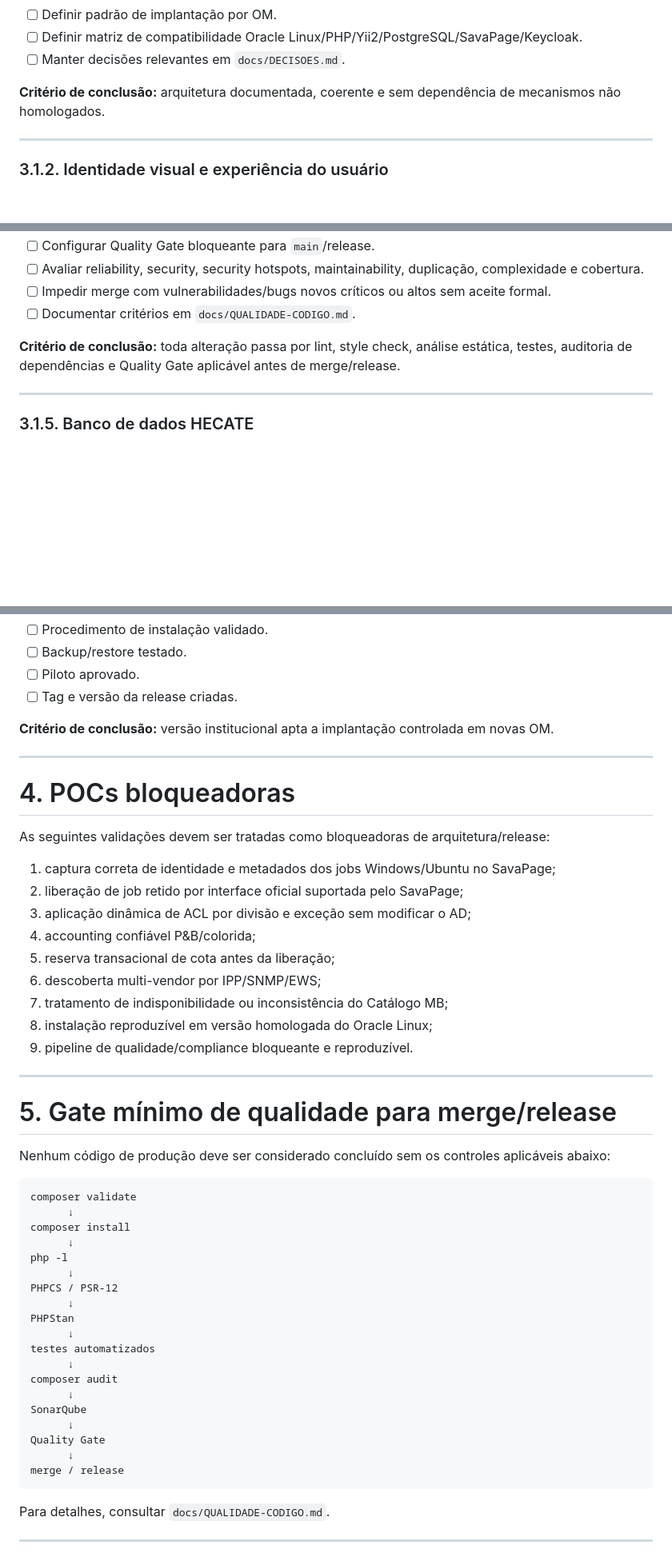
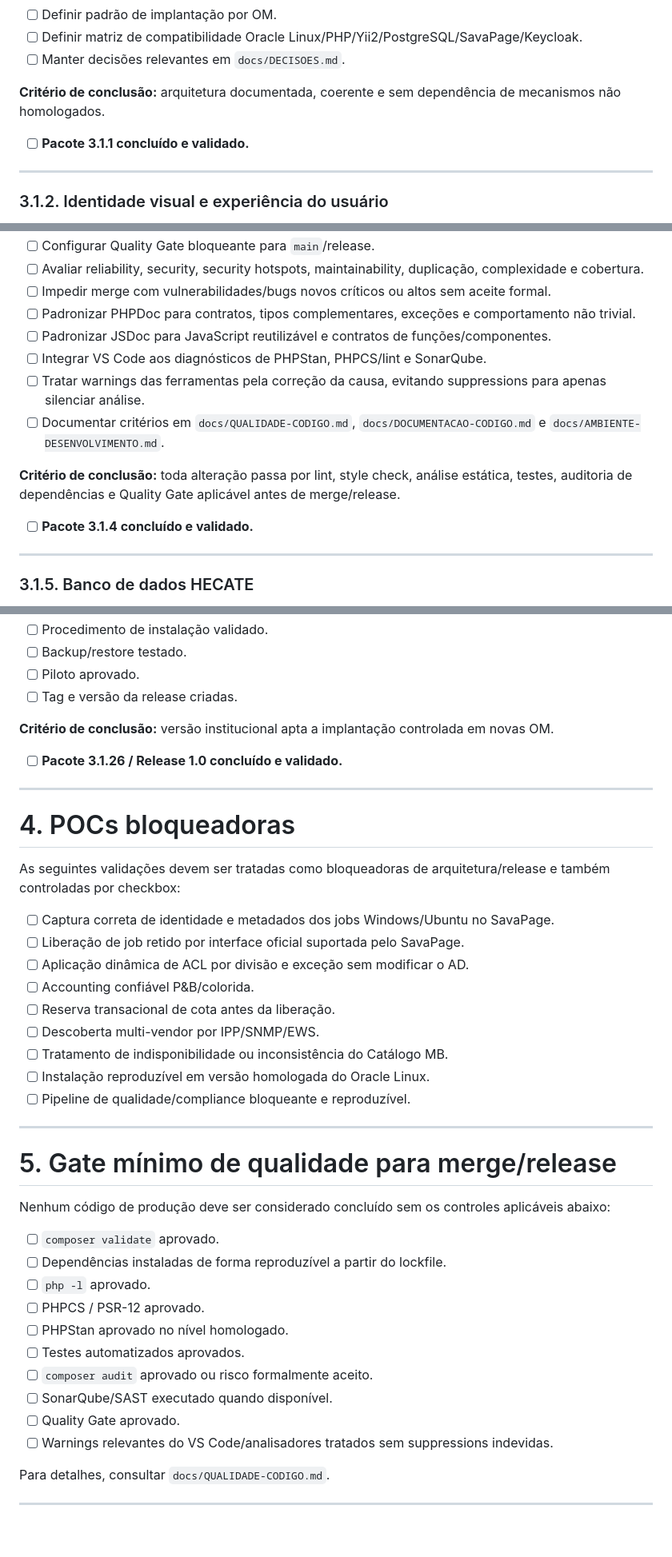
Before and after one commit to GeneralVini/hecate, a Markdown page: docs/EAP.md, 3 parts joined by grey strips. Shown at 80% size. Rendered like a GitHub page; blank space fills up the shorter version.

Commit message:
docs: adiciona controle de status por checkbox na EAP

````diff
--- a/docs/EAP.md
+++ b/docs/EAP.md
@@ -30,6 +68,8 @@ Entregar uma solução institucional capaz de centralizar o fluxo de impressão,
 
 **Critério de conclusão:** arquitetura documentada, coerente e sem dependência de mecanismos não homologados.
 
+- [ ] **Pacote 3.1.1 concluído e validado.**
+
 ---
 
 ### 3.1.2. Identidade visual e experiência do usuário
@@ -86,9 +133,15 @@ Entregar uma solução institucional capaz de centralizar o fluxo de impressão,
 - [ ] Configurar Quality Gate bloqueante para `main`/release.
 - [ ] Avaliar reliability, security, security hotspots, maintainability, duplicação, complexidade e cobertura.
 - [ ] Impedir merge com vulnerabilidades/bugs novos críticos ou altos sem aceite formal.
-- [ ] Documentar critérios em `docs/QUALIDADE-CODIGO.md`.
+- [ ] Padronizar PHPDoc para contratos, tipos complementares, exceções e comportamento não trivial.
+- [ ] Padronizar JSDoc para JavaScript reutilizável e contratos de funções/componentes.
+- [ ] Integrar VS Code aos diagnósticos de PHPStan, PHPCS/lint e SonarQube.
+- [ ] Tratar warnings das ferramentas pela correção da causa, evitando suppressions para apenas silenciar análise.
+- [ ] Documentar critérios em `docs/QUALIDADE-CODIGO.md`, `docs/DOCUMENTACAO-CODIGO.md` e `docs/AMBIENTE-DESENVOLVIMENTO.md`.
 
 **Critério de conclusão:** toda alteração passa por lint, style check, análise estática, testes, auditoria de dependências e Quality Gate aplicável antes de merge/release.
+
+- [ ] **Pacote 3.1.4 concluído e validado.**
 
 ---
 
@@ -441,21 +543,23 @@ Entregar uma solução institucional capaz de centralizar o fluxo de impressão,
 
 **Critério de conclusão:** versão institucional apta a implantação controlada em novas OM.
 
+- [ ] **Pacote 3.1.26 / Release 1.0 concluído e validado.**
+
 ---
 
 # 4. POCs bloqueadoras
 
-As seguintes validações devem ser tratadas como bloqueadoras de arquitetura/release:
+As seguintes validações devem ser tratadas como bloqueadoras de arquitetura/release e também controladas por checkbox:
 
-1. captura correta de identidade e metadados dos jobs Windows/Ubuntu no SavaPage;
-2. liberação de job retido por interface oficial suportada pelo SavaPage;
-3. aplicação dinâmica de ACL por divisão e exceção sem modificar o AD;
-4. accounting confiável P&B/colorida;
-5. reserva transacional de cota antes da liberação;
-6. descoberta multi-vendor por IPP/SNMP/EWS;
-7. tratamento de indisponibilidade ou inconsistência do Catálogo MB;
-8. instalação reproduzível em versão homologada do Oracle Linux;
-9. pipeline de qualidade/compliance bloqueante e reproduzível.
+- [ ] Captura correta de identidade e metadados dos jobs Windows/Ubuntu no SavaPage.
+- [ ] Liberação de job retido por interface oficial suportada pelo SavaPage.
+- [ ] Aplicação dinâmica de ACL por divisão e exceção sem modificar o AD.
+- [ ] Accounting confiável P&B/colorida.
+- [ ] Reserva transacional de cota antes da liberação.
+- [ ] Descoberta multi-vendor por IPP/SNMP/EWS.
+- [ ] Tratamento de indisponibilidade ou inconsistência do Catálogo MB.
+- [ ] Instalação reproduzível em versão homologada do Oracle Linux.
+- [ ] Pipeline de qualidade/compliance bloqueante e reproduzível.
 
 ---
 
@@ -463,27 +567,16 @@ As seguintes validações devem ser tratadas como bloqueadoras de arquitetura/re
 
 Nenhum código de produção deve ser considerado concluído sem os controles aplicáveis abaixo:
 
-```text
-composer validate
-      ↓
-composer install
-      ↓
-php -l
-      ↓
-PHPCS / PSR-12
-      ↓
-PHPStan
-      ↓
-testes automatizados
-      ↓
-composer audit
-      ↓
-SonarQube
-      ↓
-Quality Gate
-      ↓
-merge / release
-```
+- [ ] `composer validate` aprovado.
+- [ ] Dependências instaladas de forma reproduzível a partir do lockfile.
+- [ ] `php -l` aprovado.
+- [ ] PHPCS / PSR-12 aprovado.
+- [ ] PHPStan aprovado no nível homologado.
+- [ ] Testes automatizados aprovados.
+- [ ] `composer audit` aprovado ou risco formalmente aceito.
+- [ ] SonarQube/SAST executado quando disponível.
+- [ ] Quality Gate aprovado.
+- [ ] Warnings relevantes do VS Code/analisadores tratados sem suppressions indevidas.
 
 Para detalhes, consultar `docs/QUALIDADE-CODIGO.md`.
 
````
Also changed, not shown: other parts of docs/EAP.md (+104 -2 lines).
